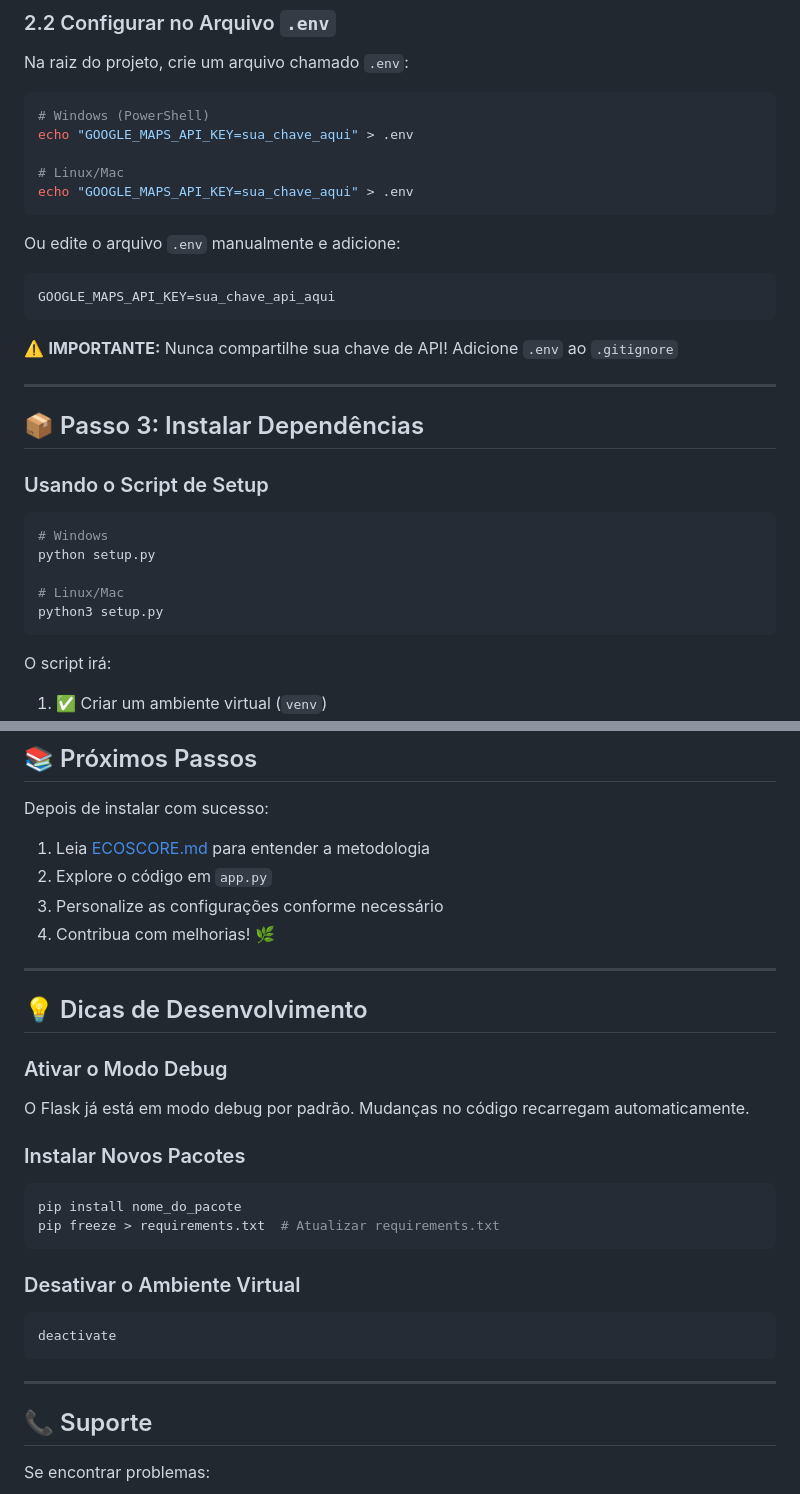
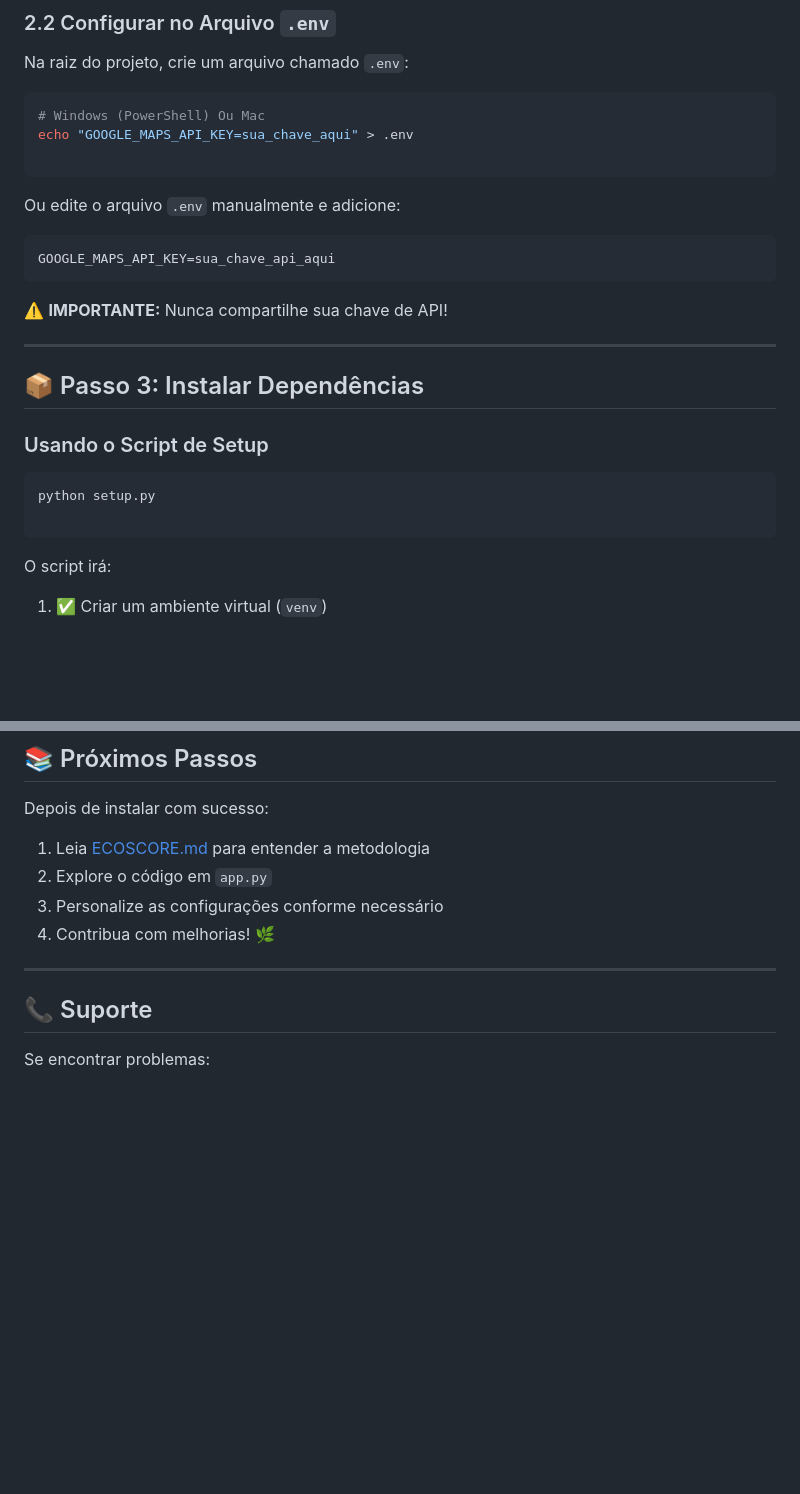
Before and after one commit to brunobws/EcoRouter, a Markdown page: INSTALACAO.md, 2 parts joined by grey strips. Rendered like a GitHub page; blank space fills up the shorter version.

Commit message:
Revise INSTALACAO.md for clarity and conciseness
Updated installation instructions and removed development tips.

````diff
--- a/INSTALACAO.md
+++ b/INSTALACAO.md
@@ -40,11 +40,9 @@ cd EcoRouter
 Na raiz do projeto, crie um arquivo chamado `.env`:
 
 ```bash
-# Windows (PowerShell)
+# Windows (PowerShell) Ou Mac
 echo "GOOGLE_MAPS_API_KEY=sua_chave_aqui" > .env
 
-# Linux/Mac
-echo "GOOGLE_MAPS_API_KEY=sua_chave_aqui" > .env
 ```
 
 Ou edite o arquivo `.env` manualmente e adicione:
@@ -53,7 +51,7 @@ Ou edite o arquivo `.env` manualmente e adicione:
 GOOGLE_MAPS_API_KEY=sua_chave_api_aqui
 ```
 
-⚠️ **IMPORTANTE:** Nunca compartilhe sua chave de API! Adicione `.env` ao `.gitignore`
+⚠️ **IMPORTANTE:** Nunca compartilhe sua chave de API!
 
 ---
 
@@ -62,11 +60,8 @@ GOOGLE_MAPS_API_KEY=sua_chave_api_aqui
 ### Usando o Script de Setup
 
 ```bash
-# Windows
 python setup.py
 
-# Linux/Mac
-python3 setup.py
 ```
 
 O script irá:
@@ -166,23 +161,6 @@ Depois de instalar com sucesso:
 
 ---
 
-## 💡 Dicas de Desenvolvimento
-
-### Ativar o Modo Debug
-O Flask já está em modo debug por padrão. Mudanças no código recarregam automaticamente.
-
-### Instalar Novos Pacotes
-```bash
-pip install nome_do_pacote
-pip freeze > requirements.txt  # Atualizar requirements.txt
-```
-
-### Desativar o Ambiente Virtual
-```bash
-deactivate
-```
-
----
 
 ## 📞 Suporte
 
````
